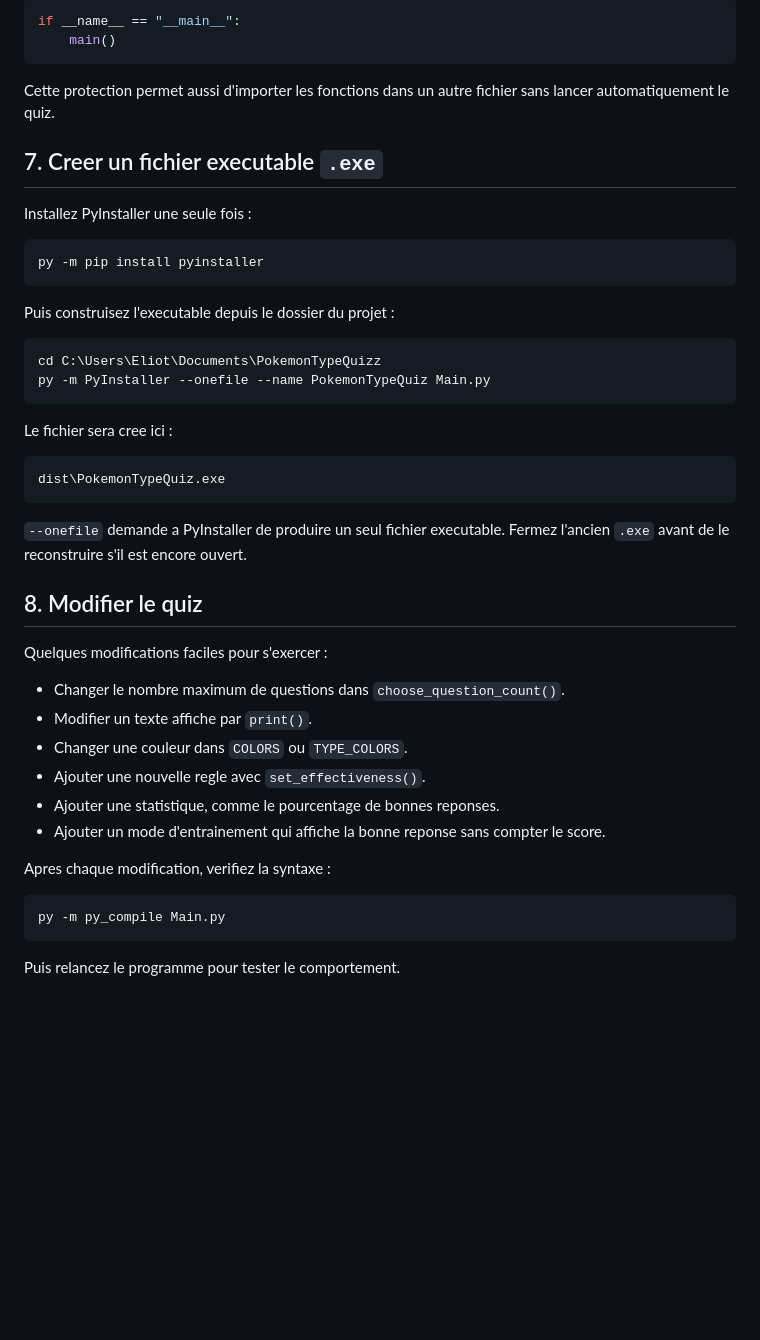
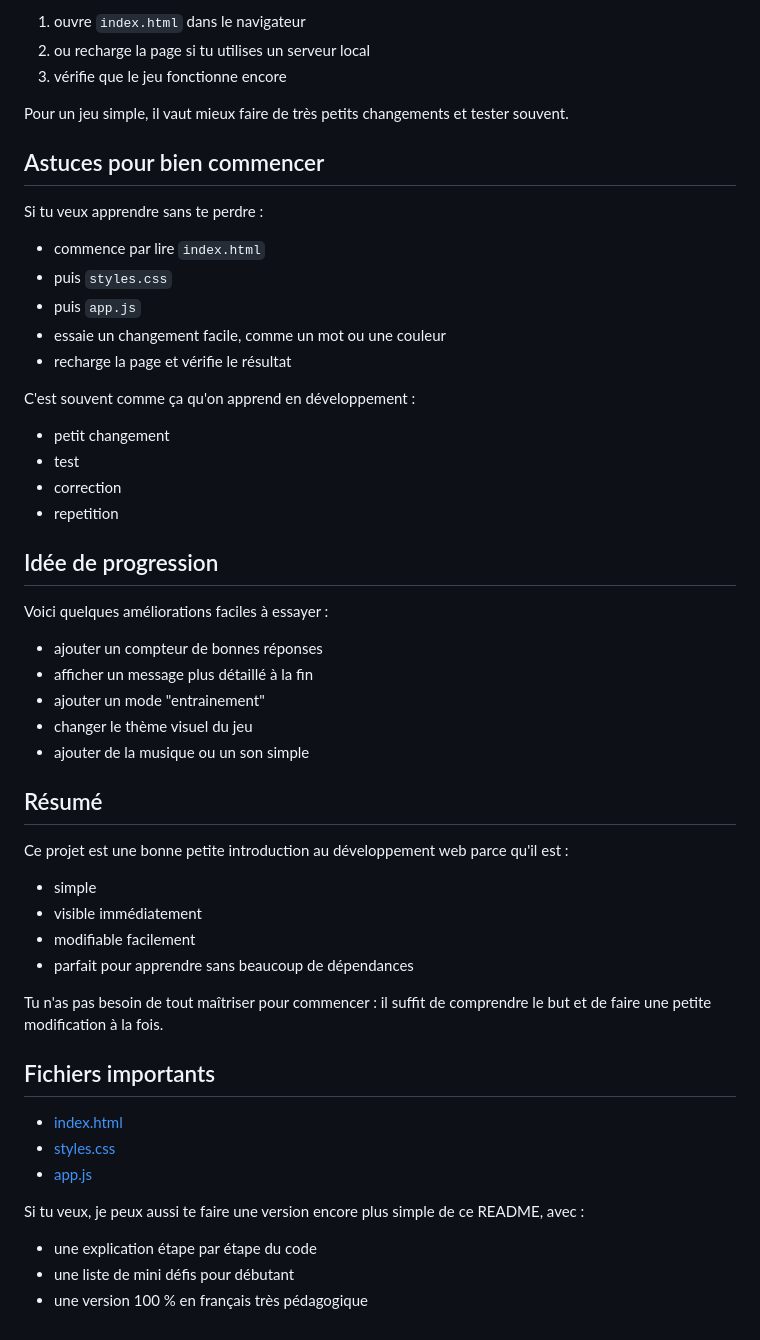
Before and after one commit to Mythologie/Pokemon-Type-Quiz, a Markdown page: README.md, the part around one of its changes. Drawn GitHub-style; blank space fills up the shorter version.

````diff
--- a/README.md
+++ b/README.md
@@ -152,49 +215,56 @@ C'est le point de depart du programme. Le bloc suivant lance `main()` uniquement
 
-```python
-if __name__ == "__main__":
-    main()
-```
+1. ouvre `index.html` dans le navigateur
+2. ou recharge la page si tu utilises un serveur local
+3. vérifie que le jeu fonctionne encore
 
-Cette protection permet aussi d'importer les fonctions dans un autre fichier sans lancer automatiquement le quiz.
+Pour un jeu simple, il vaut mieux faire de très petits changements et tester souvent.
 
-## 7. Creer un fichier executable `.exe`
+## Astuces pour bien commencer
 
-Installez PyInstaller une seule fois :
+Si tu veux apprendre sans te perdre :
 
-```powershell
-py -m pip install pyinstaller
-```
+- commence par lire `index.html`
+- puis `styles.css`
+- puis `app.js`
+- essaie un changement facile, comme un mot ou une couleur
+- recharge la page et vérifie le résultat
 
-Puis construisez l'executable depuis le dossier du projet :
+C'est souvent comme ça qu'on apprend en développement :
 
-```powershell
-cd C:\Users\Eliot\Documents\PokemonTypeQuizz
-py -m PyInstaller --onefile --name PokemonTypeQuiz Main.py
-```
+- petit changement
+- test
+- correction
+- repetition
 
-Le fichier sera cree ici :
+## Idée de progression
 
-```text
-dist\PokemonTypeQuiz.exe
-```
+Voici quelques améliorations faciles à essayer :
 
-`--onefile` demande a PyInstaller de produire un seul fichier executable. Fermez l'ancien `.exe` avant de le reconstruire s'il est encore ouvert.
+- ajouter un compteur de bonnes réponses
+- afficher un message plus détaillé à la fin
+- ajouter un mode "entrainement"
+- changer le thème visuel du jeu
+- ajouter de la musique ou un son simple
 
-## 8. Modifier le quiz
+## Résumé
 
-Quelques modifications faciles pour s'exercer :
+Ce projet est une bonne petite introduction au développement web parce qu'il est :
 
-- Changer le nombre maximum de questions dans `choose_question_count()`.
-- Modifier un texte affiche par `print()`.
-- Changer une couleur dans `COLORS` ou `TYPE_COLORS`.
-- Ajouter une nouvelle regle avec `set_effectiveness()`.
-- Ajouter une statistique, comme le pourcentage de bonnes reponses.
-- Ajouter un mode d'entrainement qui affiche la bonne reponse sans compter le score.
+- simple
+- visible immédiatement
+- modifiable facilement
+- parfait pour apprendre sans beaucoup de dépendances
 
-Apres chaque modification, verifiez la syntaxe :
+Tu n'as pas besoin de tout maîtriser pour commencer : il suffit de comprendre le but et de faire une petite modification à la fois.
 
-```powershell
-py -m py_compile Main.py
-```
+## Fichiers importants
 
-Puis relancez le programme pour tester le comportement.
+- [index.html](index.html)
+- [styles.css](styles.css)
+- [app.js](app.js)
+
+Si tu veux, je peux aussi te faire une version encore plus simple de ce README, avec :
+
+- une explication étape par étape du code
+- une liste de mini défis pour débutant
+- une version 100 % en français très pédagogique
````
Also changed, not shown: other parts of README.md (+163 -100 lines).
